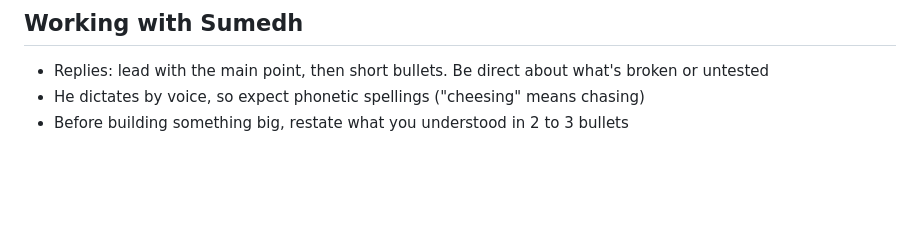
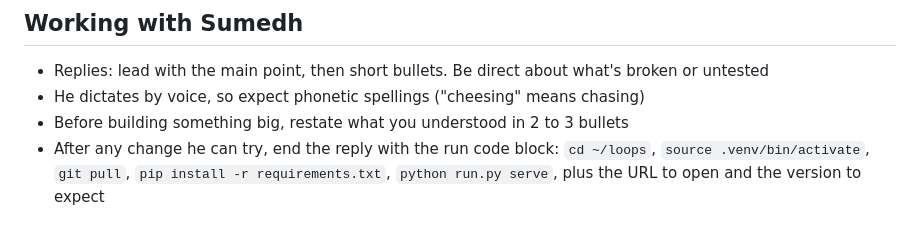
Before and after one commit to sumperor/Priority, a Markdown page: CLAUDE.md, the part around the change. Drawn GitHub-style; blank space fills up the shorter version.

Commit message:
Notes: always end with the run code after a change
Co-Authored-By: Claude Opus 5.5 <noreply@anthropic.com>
Claude-Session: https://claude.ai/code/session_01PZGzU7noARb3L5A4qdqoxw

```diff
--- a/CLAUDE.md
+++ b/CLAUDE.md
@@ -43,3 +43,4 @@ user until they're done, and runs focused job-hunt sessions with a Claude-backed
 - Replies: lead with the main point, then short bullets. Be direct about what's broken or untested
 - He dictates by voice, so expect phonetic spellings ("cheesing" means chasing)
 - Before building something big, restate what you understood in 2 to 3 bullets
+- After any change he can try, end the reply with the run code block: `cd ~/loops`, `source .venv/bin/activate`, `git pull`, `pip install -r requirements.txt`, `python run.py serve`, plus the URL to open and the version to expect
```
